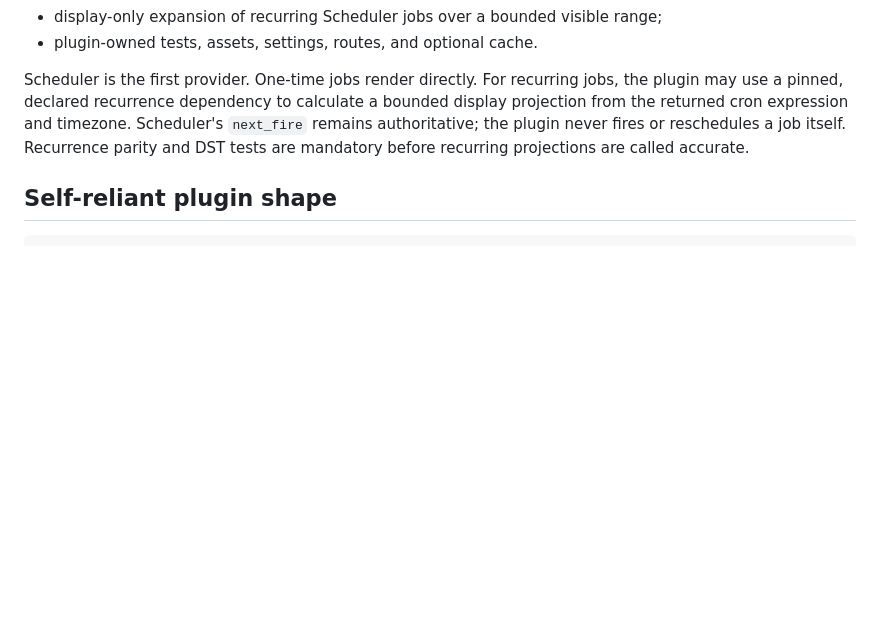
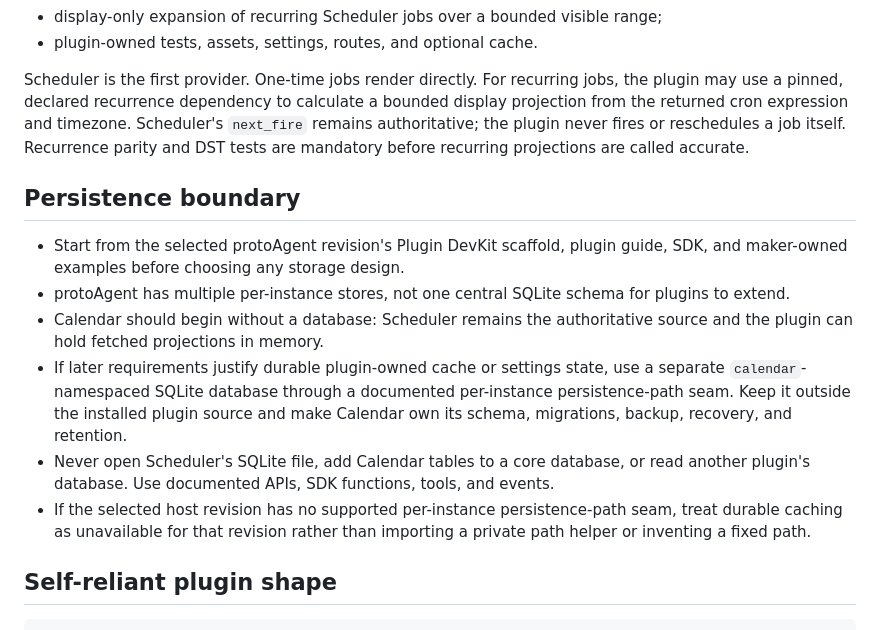
Before and after one commit to RomeoRaven/calendar-plugin, a Markdown page: docs/PLAN.md, the part around the change. Rendered like a GitHub page; blank space fills up the shorter version.

Commit message:
docs: clarify plugin persistence boundary

````diff
--- a/docs/PLAN.md
+++ b/docs/PLAN.md
@@ -58,6 +58,15 @@ The plugin owns:
 
 Scheduler is the first provider. One-time jobs render directly. For recurring jobs, the plugin may use a pinned, declared recurrence dependency to calculate a bounded display projection from the returned cron expression and timezone. Scheduler's `next_fire` remains authoritative; the plugin never fires or reschedules a job itself. Recurrence parity and DST tests are mandatory before recurring projections are called accurate.
 
+## Persistence boundary
+
+- Start from the selected protoAgent revision's Plugin DevKit scaffold, plugin guide, SDK, and maker-owned examples before choosing any storage design.
+- protoAgent has multiple per-instance stores, not one central SQLite schema for plugins to extend.
+- Calendar should begin without a database: Scheduler remains the authoritative source and the plugin can hold fetched projections in memory.
+- If later requirements justify durable plugin-owned cache or settings state, use a separate `calendar`-namespaced SQLite database through a documented per-instance persistence-path seam. Keep it outside the installed plugin source and make Calendar own its schema, migrations, backup, recovery, and retention.
+- Never open Scheduler's SQLite file, add Calendar tables to a core database, or read another plugin's database. Use documented APIs, SDK functions, tools, and events.
+- If the selected host revision has no supported per-instance persistence-path seam, treat durable caching as unavailable for that revision rather than importing a private path helper or inventing a fixed path.
+
 ## Self-reliant plugin shape
 
 ```text
````
